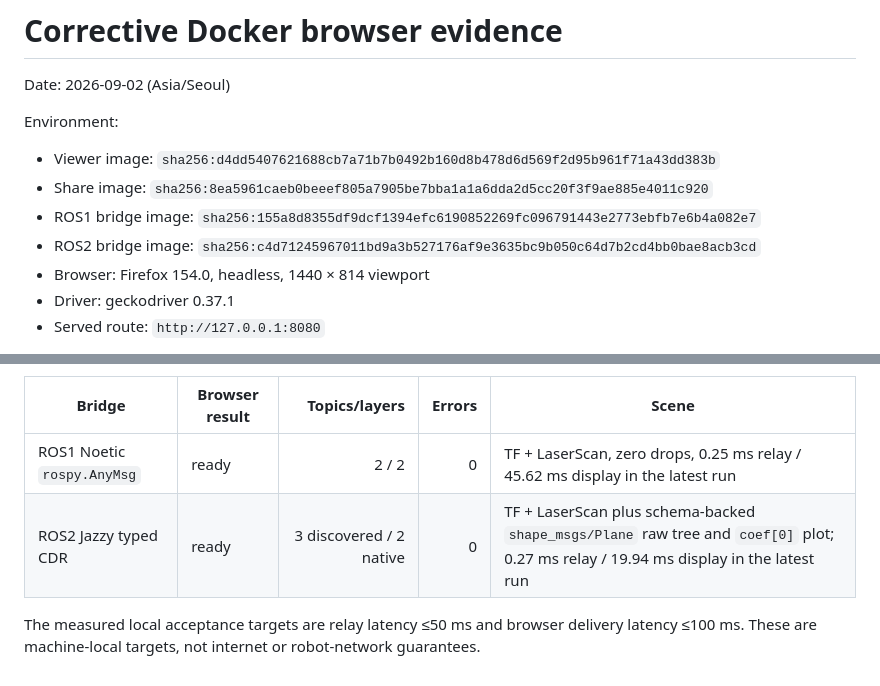
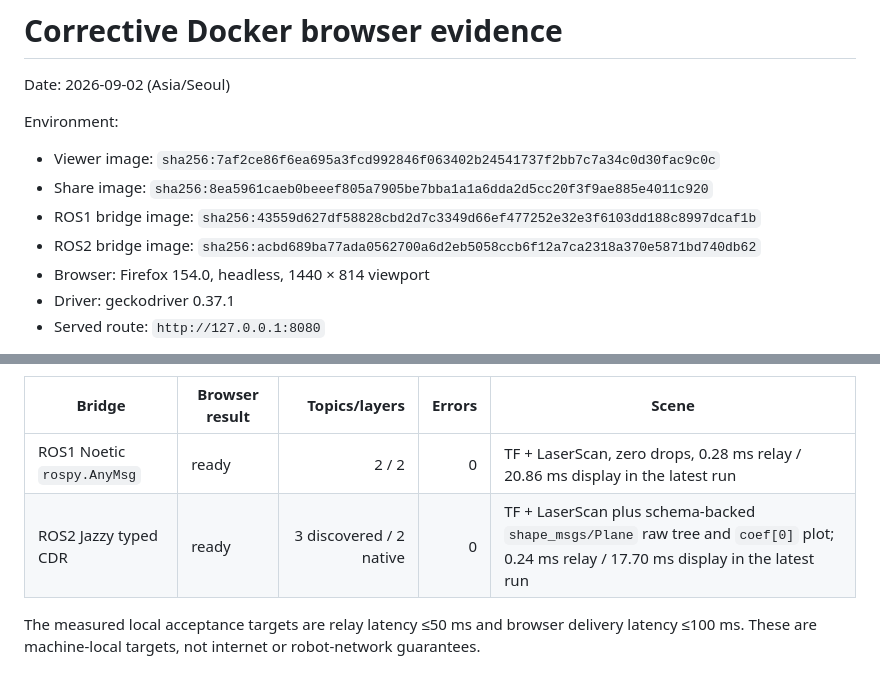
Before and after one commit to jng-u/ros-bag-viewer, a Markdown page: docs/rebuild-browser-e2e.md, 2 parts joined by grey strips. Drawn GitHub-style.

Commit message:
docs: refresh verified Docker evidence

```diff
--- a/docs/rebuild-browser-e2e.md
+++ b/docs/rebuild-browser-e2e.md
@@ -4,10 +4,10 @@ Date: 2026-09-02 (Asia/Seoul)
 
 Environment:
 
-- Viewer image: `sha256:d4dd5407621688cb7a71b7b0492b160d8b478d6d569f2d95b961f71a43dd383b`
+- Viewer image: `sha256:7af2ce86f6ea695a3fcd992846f063402b24541737f2bb7c7a34c0d30fac9c0c`
 - Share image: `sha256:8ea5961caeb0beeef805a7905be7bba1a1a6dda2d5cc20f3f9ae885e4011c920`
-- ROS1 bridge image: `sha256:155a8d8355df9dcf1394efc6190852269fc096791443e2773ebfb7e6b4a082e7`
-- ROS2 bridge image: `sha256:c4d71245967011bd9a3b527176af9e3635bc9b050c64d7b2cd4bb0bae8acb3cd`
+- ROS1 bridge image: `sha256:43559d627df58828cbd2d7c3349d66ef477252e32e3f6103dd188c8997dcaf1b`
+- ROS2 bridge image: `sha256:acbd689ba77ada0562700a6d2eb5058ccb6f12a7ca2318a370e5871bd740db62`
 - Browser: Firefox 154.0, headless, 1440 × 814 viewport
 - Driver: geckodriver 0.37.1
 - Served route: `http://127.0.0.1:8080`
@@ -48,7 +48,7 @@ Latest actual bridge observations:
 
 | Bridge | Browser result | Topics/layers | Errors | Scene |
 |---|---|---:|---:|---|
-| ROS1 Noetic `rospy.AnyMsg` | ready | 2 / 2 | 0 | TF + LaserScan, zero drops, 0.25 ms relay / 45.62 ms display in the latest run |
-| ROS2 Jazzy typed CDR | ready | 3 discovered / 2 native | 0 | TF + LaserScan plus schema-backed `shape_msgs/Plane` raw tree and `coef[0]` plot; 0.27 ms relay / 19.94 ms display in the latest run |
+| ROS1 Noetic `rospy.AnyMsg` | ready | 2 / 2 | 0 | TF + LaserScan, zero drops, 0.28 ms relay / 20.86 ms display in the latest run |
+| ROS2 Jazzy typed CDR | ready | 3 discovered / 2 native | 0 | TF + LaserScan plus schema-backed `shape_msgs/Plane` raw tree and `coef[0]` plot; 0.24 ms relay / 17.70 ms display in the latest run |
 
 The measured local acceptance targets are relay latency ≤50 ms and browser delivery latency ≤100 ms. These are machine-local targets, not internet or robot-network guarantees.
```
Also changed, not shown: docs/compatibility.md (+2 -2 lines).
